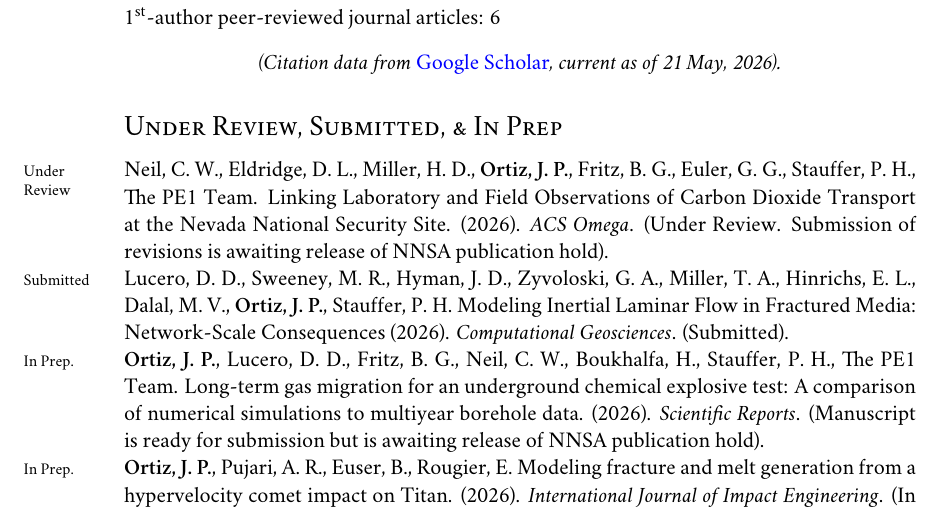
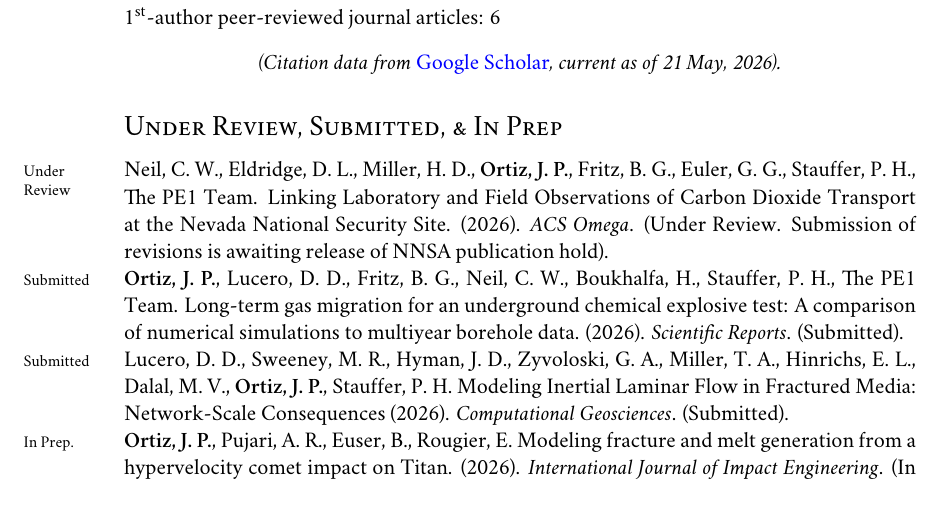
Before and after one commit to johnportiz14/cv, a LaTeX CV (john_ortiz_cv.tex): part of page 9 of 15, cut so that both start at the same text. Compiled offline with XeLaTeX; a missing font is replaced by an installed copy or a similar font.

Commit message:
Add long-term transport manuscript to submitted articles.

```diff
--- a/john_ortiz_cv.tex
+++ b/john_ortiz_cv.tex
@@ -1151,20 +1151,18 @@ h-index: \cithindex  \\  % Read from citations.tex file
  (2026). \emph{ACS Omega}. (Under Review. Submission of revisions is awaiting
  release of NNSA publication hold). \\
 %
+ \years{Submitted}\textbf{Ortiz, J. P.}, Lucero, D. D., Fritz, B.  G., Neil, C. W.,
+ Boukhalfa, H., Stauffer, P. H., The PE1 Team.
+ Long-term  gas migration for an underground chemical explosive
+ test: A comparison of numerical simulations to multiyear borehole data.
+ (2026).  \emph{Scientific Reports}. (Submitted).\\
+%
  \years{Submitted}Lucero, D. D., Sweeney, M. R., Hyman, J. D., Zyvoloski, G. A.,
  Miller, T. A., Hinrichs, E. L., Dalal, M. V., \textbf{Ortiz, J. P.}, Stauffer,
  P.  H.
 Modeling Inertial Laminar Flow in Fractured Media: Network-Scale Consequences
 (2026).
  \emph{Computational Geosciences}. (Submitted). \\
-%
- % \years{2025}\textbf{Ortiz, J. P.}, Lucero, D. D., Fritz, B.  G., Neil, C. W.,
- \years{In Prep.}\textbf{Ortiz, J. P.}, Lucero, D. D., Fritz, B.  G., Neil, C. W.,
- Boukhalfa, H., Stauffer, P. H., The PE1 Team.
- Long-term  gas migration for an underground chemical explosive
- test: A comparison of numerical simulations to multiyear borehole data.
- (2026).  \emph{Scientific Reports}. (Manuscript is ready for submission but is
- awaiting release of NNSA publication hold). \\
 %
  % \years{2025}\textbf{Ortiz, J. P.}, Pujari, A. R., Euser, B., Rougier, E.
  \years{In Prep.}\textbf{Ortiz, J. P.}, Pujari, A. R., Euser, B., Rougier, E.
```
Also changed, not shown: john_ortiz_cv.pdf, 1 other file.
